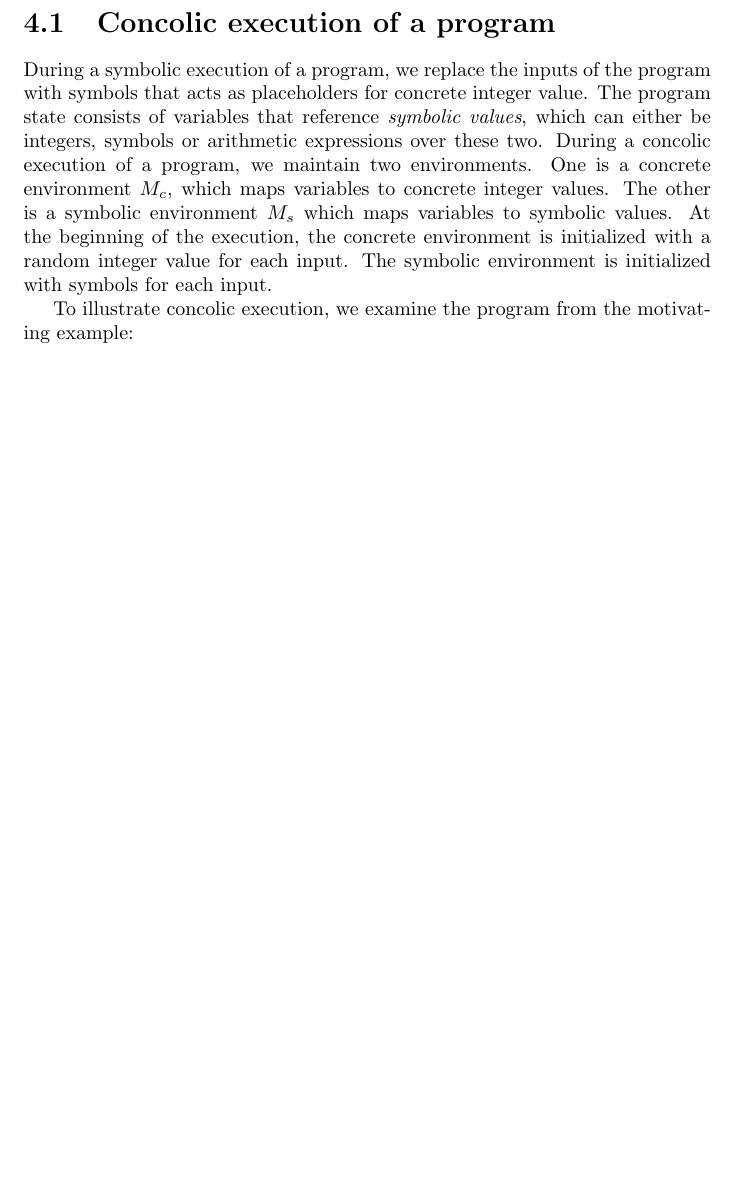
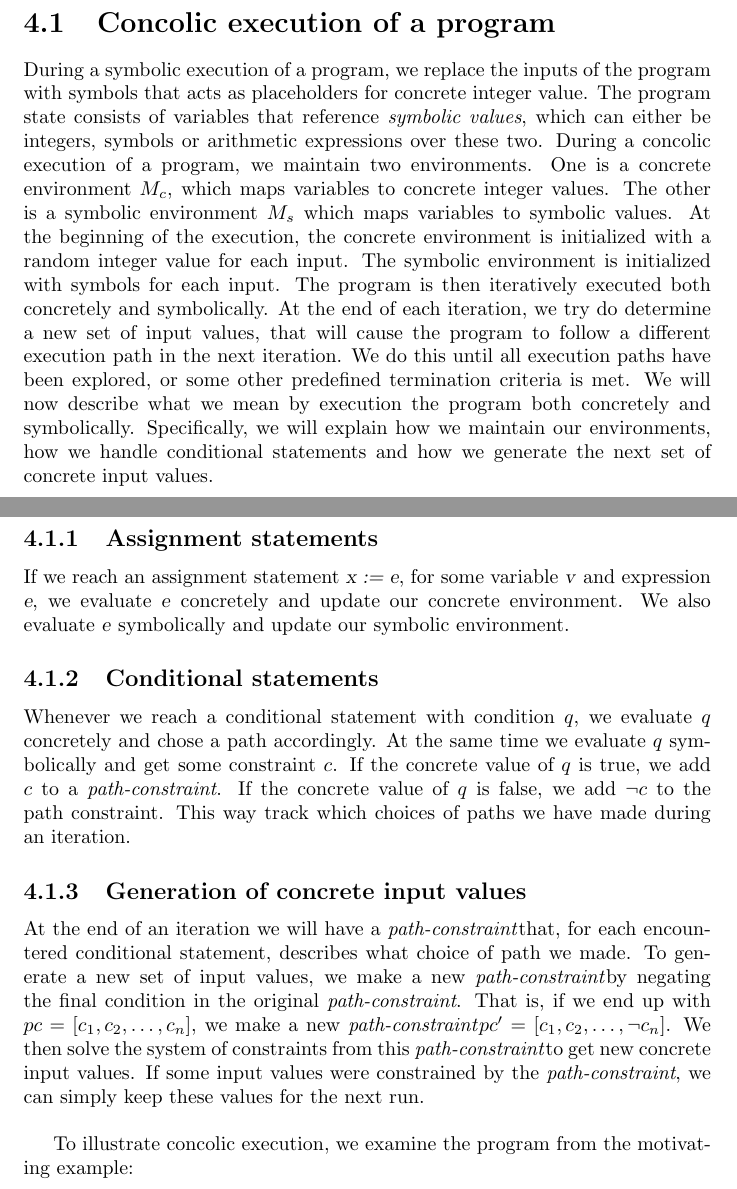
Before and after one commit to sbaadsgaard/symbolic_execution_project, a LaTeX document (report/document.tex, which reads report/chapters/concolicExec.tex): part of page 16 of 29 before the commit and two parts of pages 17 and 18 of 30 after it, the two joined at a grey line, cut so that both start at the same text, the shorter picture padded with empty space. Compiled offline with pdfLaTeX.

Commit message:
include overview of the algorithm

```diff
--- a/report/chapters/concolicExec.tex
+++ b/report/chapters/concolicExec.tex
@@ -2,8 +2,21 @@ In this chapter we will introduce \emph{concolic execution}, which is a techniqu
 
 \section{Concolic execution of a program}
 	During a symbolic execution of a program, we replace the inputs of the program with symbols that acts as placeholders for concrete integer value. The program state consists of variables that reference \emph{symbolic values}, which can either be integers, symbols or arithmetic expressions over these two. During a concolic execution of a program, we maintain two environments. One is a concrete environment $M_c$, which maps variables to concrete integer values. The other is a symbolic environment $M_s$ which maps variables to symbolic values. At the beginning of the execution, the concrete environment is initialized with a random integer value for each input. The symbolic environment is initialized with symbols for each input.
+	The program is then iteratively executed both concretely and symbolically. At the end of each iteration, we try do determine a new set of input values, that will cause the program to follow a different execution path in the next iteration. We do this until all execution paths have been explored, or some other predefined termination criteria is met. We will now describe what we mean by execution the program both concretely and symbolically. Specifically, we will explain how we maintain our environments, how we handle conditional statements and how we generate the next set of concrete input values.
 
+	\subsection{Assignment statements}
 
+	If we reach an assignment statement \textsl{x := e}, for some variable \textsl{v} and expression \textsl{e}, we evaluate \textsl{e} concretely and update our concrete environment. We also evaluate \textsl{e} symbolically and update our symbolic environment.
+
+	\subsection{Conditional statements}
+
+	Whenever we reach a conditional statement with condition $q$, we evaluate $q$ concretely and chose a path accordingly. At the same time we evaluate $q$ symbolically and get some constraint $c$. If the concrete value of $q$ is true, we add $c$ to a \pc. If the concrete value of $q$ is false, we add $\neg c$ to the path constraint. This way track which choices of paths we have made during an iteration.
+
+	\subsection{Generation of concrete input values}
+
+	At the end of an iteration we will have a \pc that, for each encountered conditional statement, describes what choice of path we made. To generate a new set of input values, we make a new \pc by negating the final condition in the original \pc. That is, if we end up with $pc = \lbrack c_1, c_2, \ldots, c_n \rbrack$, we make a new \pc $pc' = \lbrack c_1, c_2, \ldots, \neg c_n \rbrack$. We then solve the system of constraints from this \pc to get new concrete input values. If some input values were constrained by the \pc, we can simply keep these values for the next run.
+
+\bigskip
 To illustrate concolic execution, we examine the program from the motivating example:
 
 
```
Also changed, not shown: report/chapters/concolicExec.tex (2 more changed lines).
